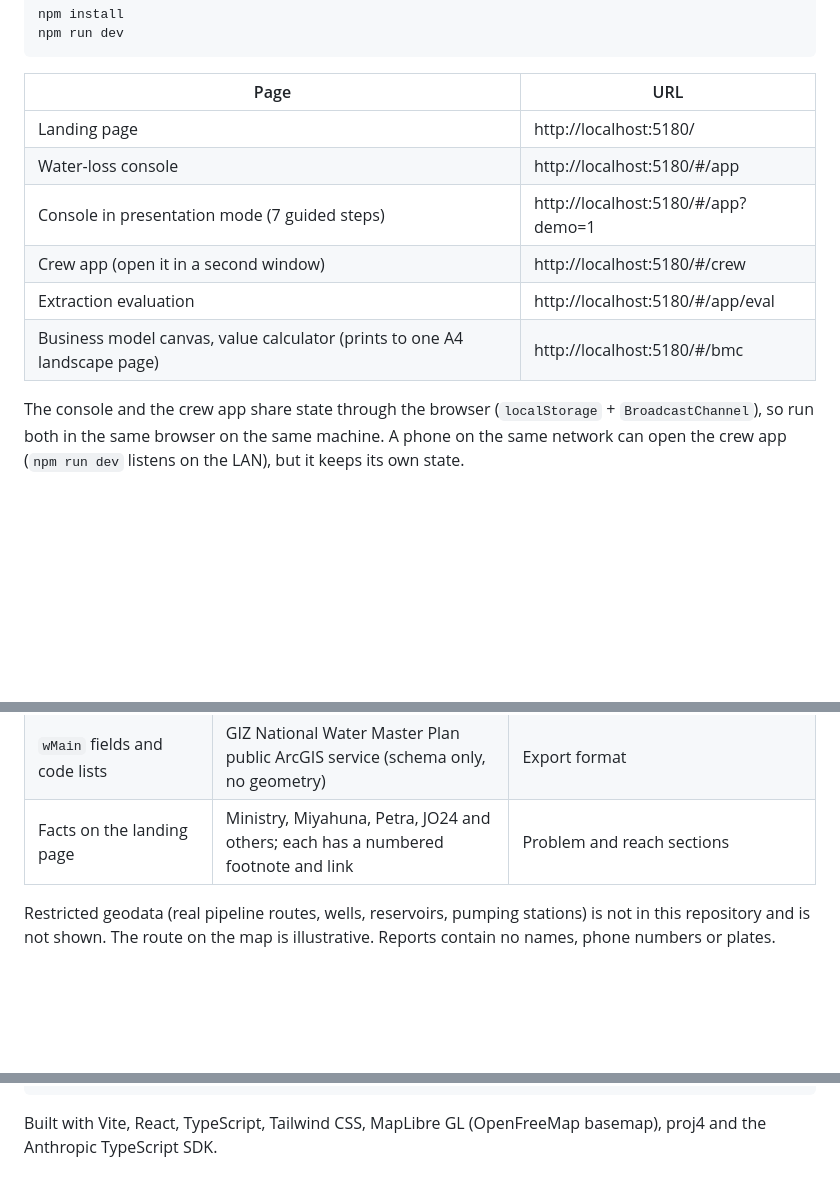
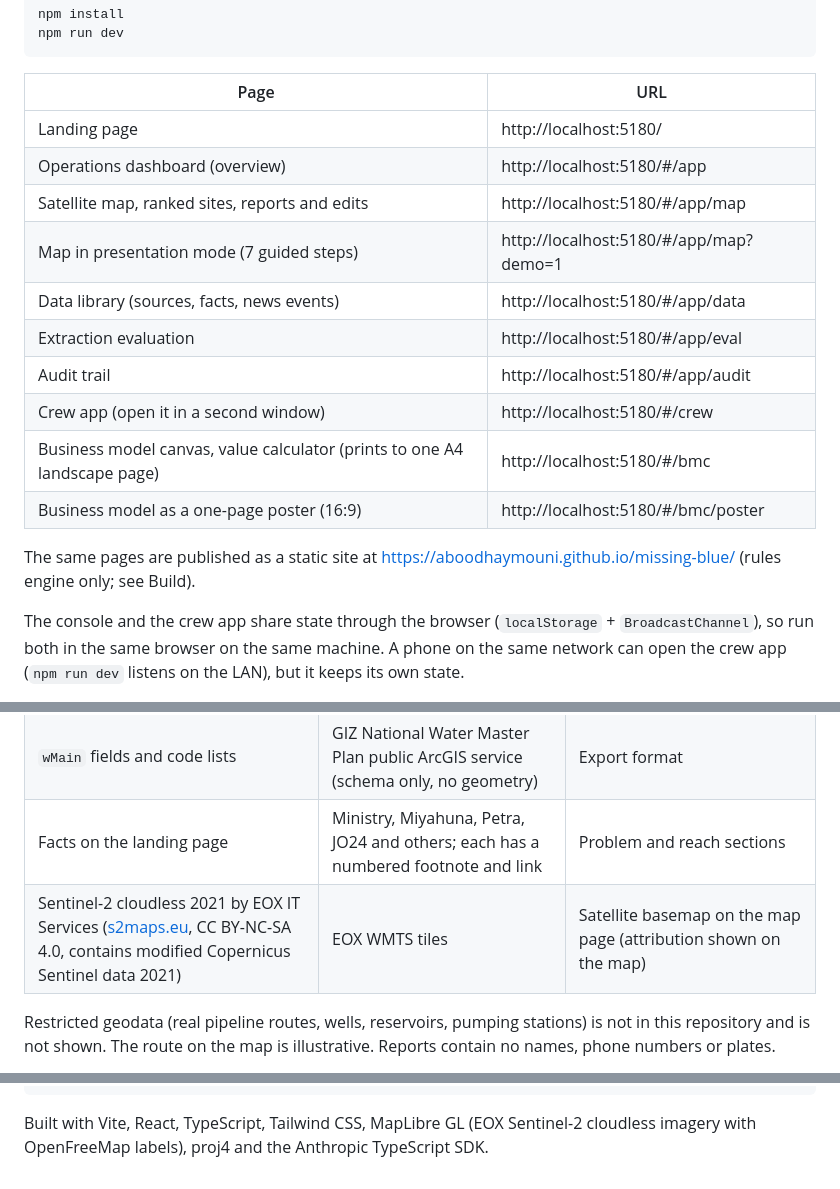
Before and after one commit to aboodhaymouni/missing-blue, a Markdown page: README.md, 3 parts joined by grey strips. GitHub-like rendering; blank space fills up the shorter version.

````diff
--- a/README.md
+++ b/README.md
@@ -36,11 +54,17 @@ npm run dev
 | Page | URL |
 |---|---|
 | Landing page | http://localhost:5180/ |
-| Water-loss console | http://localhost:5180/#/app |
-| Console in presentation mode (7 guided steps) | http://localhost:5180/#/app?demo=1 |
+| Operations dashboard (overview) | http://localhost:5180/#/app |
+| Satellite map, ranked sites, reports and edits | http://localhost:5180/#/app/map |
+| Map in presentation mode (7 guided steps) | http://localhost:5180/#/app/map?demo=1 |
+| Data library (sources, facts, news events) | http://localhost:5180/#/app/data |
+| Extraction evaluation | http://localhost:5180/#/app/eval |
+| Audit trail | http://localhost:5180/#/app/audit |
 | Crew app (open it in a second window) | http://localhost:5180/#/crew |
-| Extraction evaluation | http://localhost:5180/#/app/eval |
 | Business model canvas, value calculator (prints to one A4 landscape page) | http://localhost:5180/#/bmc |
+| Business model as a one-page poster (16:9) | http://localhost:5180/#/bmc/poster |
+
+The same pages are published as a static site at https://aboodhaymouni.github.io/missing-blue/ (rules engine only; see Build).
 
 The console and the crew app share state through the browser (`localStorage` + `BroadcastChannel`), so run both in the same browser on the same machine. A phone on the same network can open the crew app (`npm run dev` listens on the LAN), but it keeps its own state.
 
@@ -117,6 +141,7 @@ The calculator's arithmetic lives in `src/lib/biz.ts` and is covered by `npm tes
 | CHIRPS v3 rainfall, 2015–2025 | UCSB Climate Hazards Center | Choosing the dry-season window (months with near-zero rain), so new green means water, not rain |
 | `wMain` fields and code lists | GIZ National Water Master Plan public ArcGIS service (schema only, no geometry) | Export format |
 | Facts on the landing page | Ministry, Miyahuna, Petra, JO24 and others; each has a numbered footnote and link | Problem and reach sections |
+| Sentinel-2 cloudless 2021 by EOX IT Services ([s2maps.eu](https://s2maps.eu), CC BY-NC-SA 4.0, contains modified Copernicus Sentinel data 2021) | EOX WMTS tiles | Satellite basemap on the map page (attribution shown on the map) |
 
 Restricted geodata (real pipeline routes, wells, reservoirs, pumping stations) is not in this repository and is not shown. The route on the map is illustrative. Reports contain no names, phone numbers or plates.
 
@@ -147,4 +172,4 @@ server/             Claude extraction endpoint (Vite plugin) and its tests
 scripts/            data preparation (Python)
 ```
 
-Built with Vite, React, TypeScript, Tailwind CSS, MapLibre GL (OpenFreeMap basemap), proj4 and the Anthropic TypeScript SDK.
+Built with Vite, React, TypeScript, Tailwind CSS, MapLibre GL (EOX Sentinel-2 cloudless imagery with OpenFreeMap labels), proj4 and the Anthropic TypeScript SDK.
````
Also changed, not shown: other parts of README.md (+19 -1 lines), docs/media/business-model.jpg (added), docs/media/dashboard.jpg (added), docs/media/data-library.jpg (added), docs/media/landing.jpg (added), docs/media/map.jpg (added), docs/media/video-poster.jpg (added), 2 other files.
